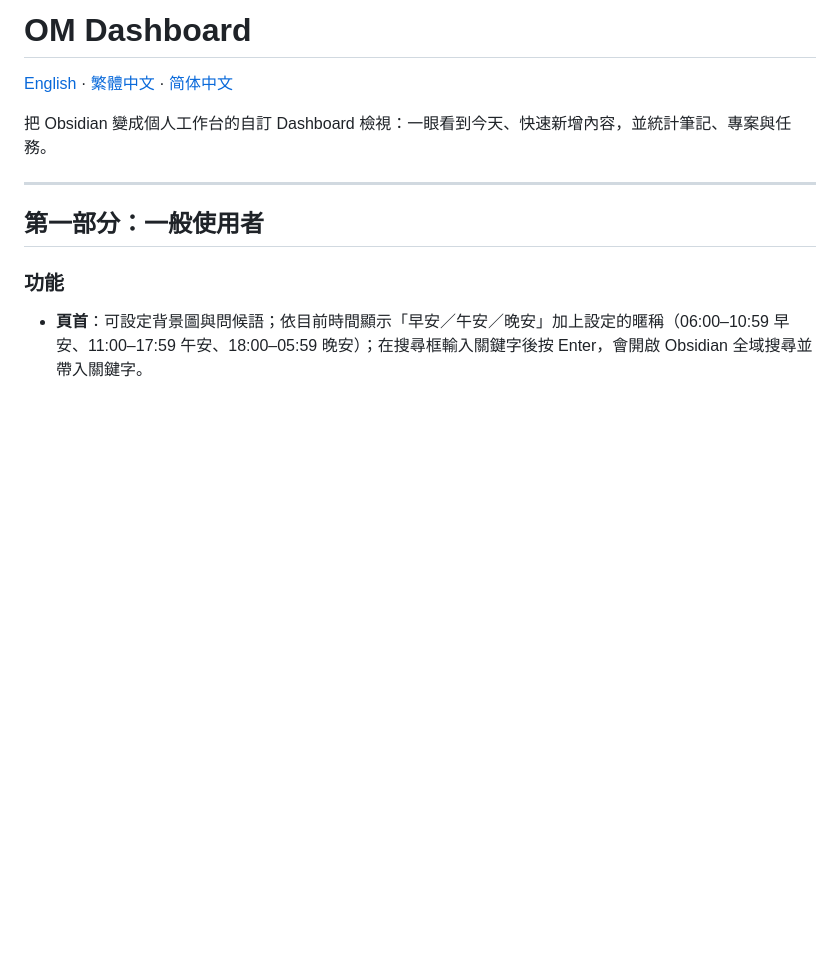
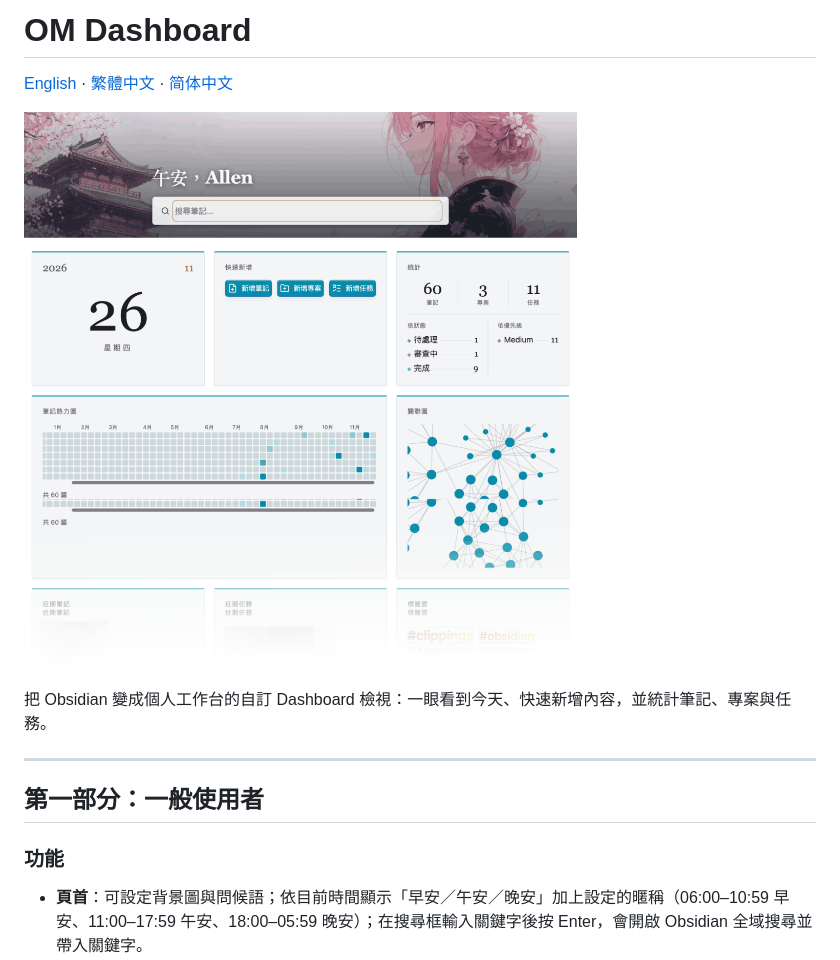
Before and after one commit to allenplay1124/OM-Dashboard, a Markdown page: README.zh-TW.md, the part around the change. Drawn GitHub-style; pictures changed too: cover.png (added); blank space fills up the shorter version.

```diff
--- a/README.zh-TW.md
+++ b/README.zh-TW.md
@@ -1,6 +1,8 @@
 # OM Dashboard
 
 [English](README.md) · [繁體中文](README.zh-TW.md) · [简体中文](README.zh-CN.md)
+
+![OM Dashboard 封面](cover.png)
 
 把 Obsidian 變成個人工作台的自訂 Dashboard 檢視：一眼看到今天、快速新增內容，並統計筆記、專案與任務。
 
```
Also changed, not shown: README.md (+2 -0 lines), README.zh-CN.md (+2 -0 lines).
